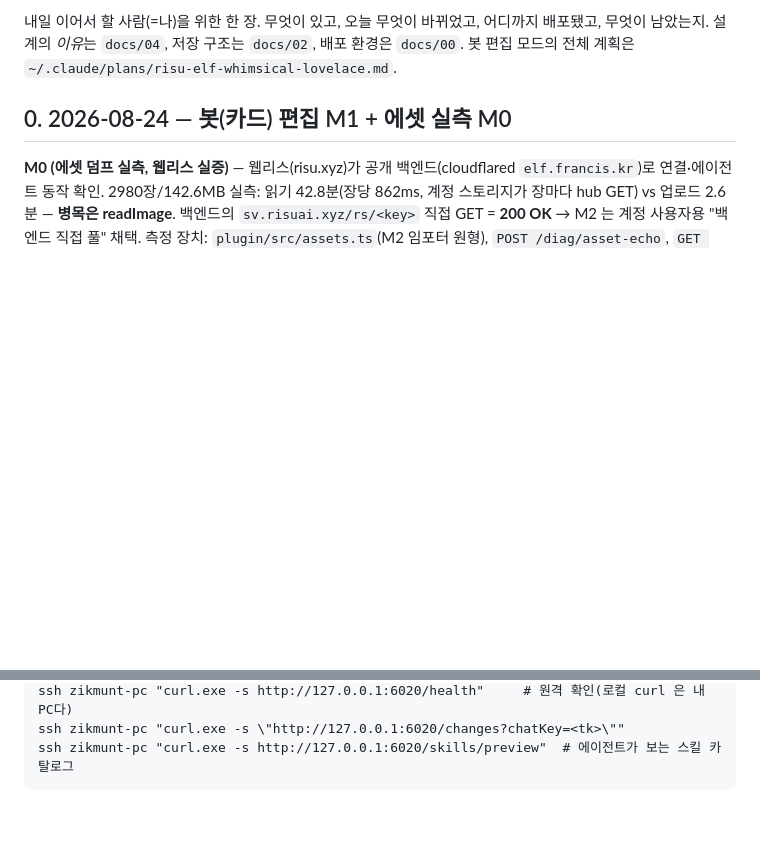
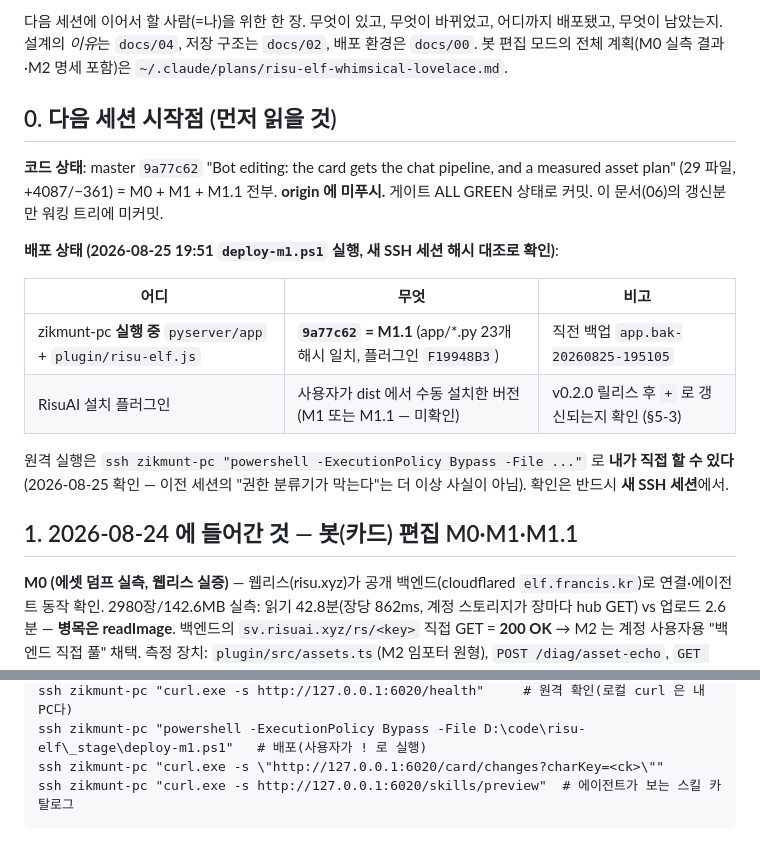
Before and after one commit to nilsonwhang3-spec/risu-elf, a Markdown page: docs/06-status.md, 2 parts joined by grey strips. Rendered like a GitHub page; blank space fills up the shorter version.

Commit message:
docs: status after the M1.1 deploy

````diff
--- a/docs/06-status.md
+++ b/docs/06-status.md
@@ -2,9 +2,25 @@
 
-내일 이어서 할 사람(=나)을 위한 한 장. 무엇이 있고, 오늘 무엇이 바뀌었고, 어디까지 배포됐고,
+다음 세션에 이어서 할 사람(=나)을 위한 한 장. 무엇이 있고, 무엇이 바뀌었고, 어디까지 배포됐고,
 무엇이 남았는지. 설계의 *이유*는 `docs/04`, 저장 구조는 `docs/02`, 배포 환경은 `docs/00`.
-봇 편집 모드의 전체 계획은 `~/.claude/plans/risu-elf-whimsical-lovelace.md`.
+봇 편집 모드의 전체 계획(M0 실측 결과·M2 명세 포함)은 `~/.claude/plans/risu-elf-whimsical-lovelace.md`.
 
-## 0. 2026-08-24 — 봇(카드) 편집 M1 + 에셋 실측 M0
+## 0. 다음 세션 시작점 (먼저 읽을 것)
+
+**코드 상태**: master `9a77c62` "Bot editing: the card gets the chat pipeline, and a measured asset plan"
+(29 파일, +4087/−361) = M0 + M1 + M1.1 전부. **origin 에 미푸시.** 게이트 ALL GREEN 상태로 커밋.
+이 문서(06)의 갱신분만 워킹 트리에 미커밋.
+
+**배포 상태 (2026-08-25 19:51 `deploy-m1.ps1` 실행, 새 SSH 세션 해시 대조로 확인)**:
+
+| 어디 | 무엇 | 비고 |
+|---|---|---|
+| zikmunt-pc **실행 중** `pyserver/app` + `plugin/risu-elf.js` | **`9a77c62` = M1.1** (app/*.py 23개 해시 일치, 플러그인 `F19948B3`) | 직전 백업 `app.bak-20260825-195105` |
+| RisuAI 설치 플러그인 | 사용자가 dist 에서 수동 설치한 버전(M1 또는 M1.1 — 미확인) | v0.2.0 릴리스 후 `+` 로 갱신되는지 확인 (§5-3) |
+
+원격 실행은 `ssh zikmunt-pc "powershell -ExecutionPolicy Bypass -File ..."` 로 **내가 직접 할 수 있다**
+(2026-08-25 확인 — 이전 세션의 "권한 분류기가 막는다"는 더 이상 사실이 아님). 확인은 반드시 **새 SSH 세션**에서.
+
+## 1. 2026-08-24 에 들어간 것 — 봇(카드) 편집 M0·M1·M1.1
 
 **M0 (에셋 덤프 실측, 웹리스 실증)** — 웹리스(risu.xyz)가 공개 백엔드(cloudflared
 `elf.francis.kr`)로 연결·에이전트 동작 확인. 2980장/142.6MB 실측: 읽기 42.8분(장당 862ms,
@@ -101,4 +119,5 @@ node plugin/build.config.mjs                     # 플러그인 빌드 → plugi
 ssh zikmunt-pc "curl.exe -s http://127.0.0.1:6020/health"     # 원격 확인(로컬 curl 은 내 PC다)
-ssh zikmunt-pc "curl.exe -s \"http://127.0.0.1:6020/changes?chatKey=<tk>\""
+ssh zikmunt-pc "powershell -ExecutionPolicy Bypass -File D:\code\risu-elf\_stage\deploy-m1.ps1"   # 배포(사용자가 ! 로 실행)
+ssh zikmunt-pc "curl.exe -s \"http://127.0.0.1:6020/card/changes?charKey=<ck>\""
 ssh zikmunt-pc "curl.exe -s http://127.0.0.1:6020/skills/preview"  # 에이전트가 보는 스킬 카탈로그
 ```
````
Also changed, not shown: other parts of docs/06-status.md (+61 -59 lines).
